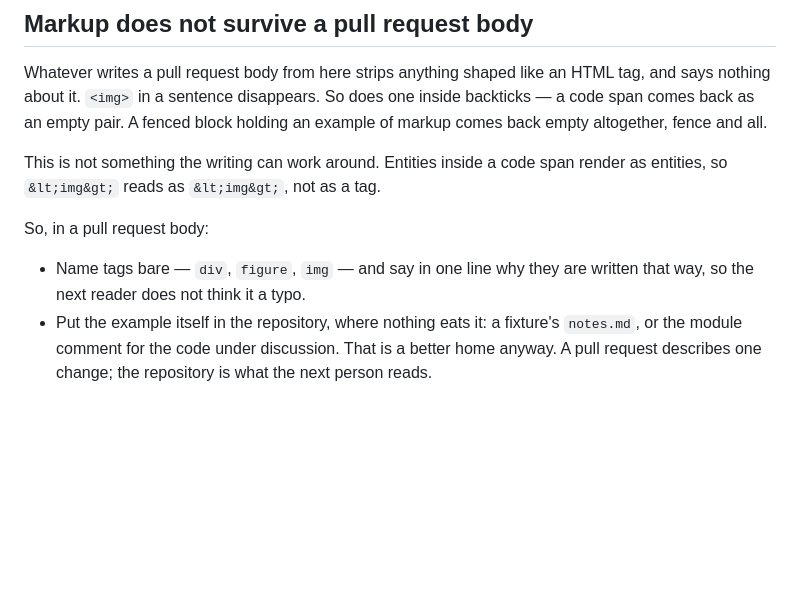
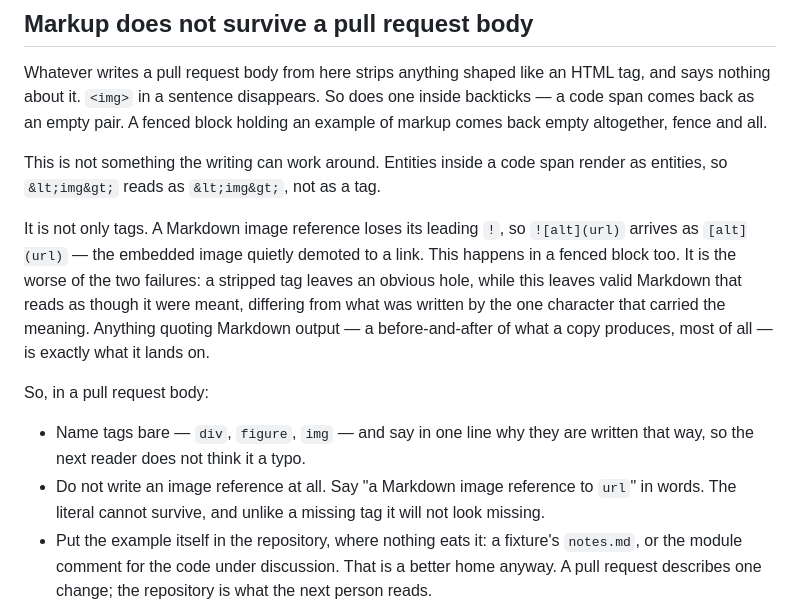
Before and after one commit to ArieFisher/copy-minimal-md, a Markdown page: CLAUDE.md, the part around the change. Rendered like a GitHub page; blank space fills up the shorter version.

Commit message:
Record that a pull request body strips the bang off an image reference
The markup rule covered tags. It does not cover this: an image reference
arrives as a plain link, in a fenced block as well as in prose, which is
valid Markdown that reads as though it were meant. A stripped tag leaves a
visible hole; this leaves a body that looks correct and says something else.

Found writing the body for this branch, where the before-and-after being
quoted was Markdown output containing an image reference — the case the
strip lands on hardest.

```diff
--- a/CLAUDE.md
+++ b/CLAUDE.md
@@ -149,10 +149,22 @@ holding an example of markup comes back empty altogether, fence and all.
 This is not something the writing can work around. Entities inside a code span
 render as entities, so `&lt;img&gt;` reads as `&lt;img&gt;`, not as a tag.
 
+It is not only tags. A Markdown image reference loses its leading `!`, so
+`![alt](url)` arrives as `[alt](url)` — the embedded image quietly demoted to a
+link. This happens in a fenced block too. It is the worse of the two failures:
+a stripped tag leaves an obvious hole, while this leaves valid Markdown that
+reads as though it were meant, differing from what was written by the one
+character that carried the meaning. Anything quoting Markdown output — a
+before-and-after of what a copy produces, most of all — is exactly what it
+lands on.
+
 So, in a pull request body:
 
 - Name tags bare — `div`, `figure`, `img` — and say in one line why they are
   written that way, so the next reader does not think it a typo.
+- Do not write an image reference at all. Say "a Markdown image reference to
+  `url`" in words. The literal cannot survive, and unlike a missing tag it will
+  not look missing.
 - Put the example itself in the repository, where nothing eats it: a fixture's
   `notes.md`, or the module comment for the code under discussion. That is a
   better home anyway. A pull request describes one change; the repository is
```
